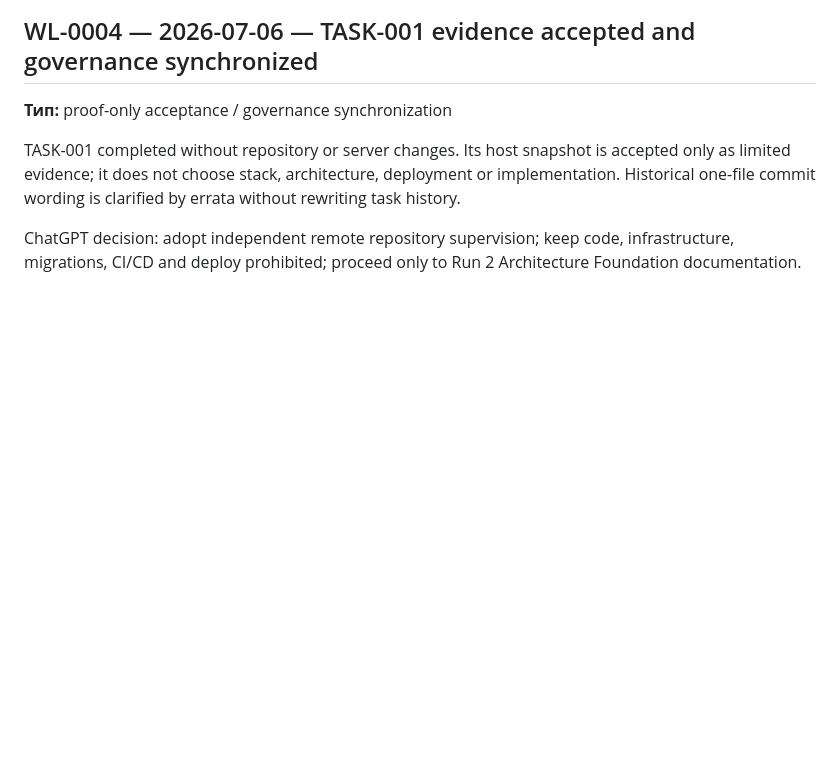
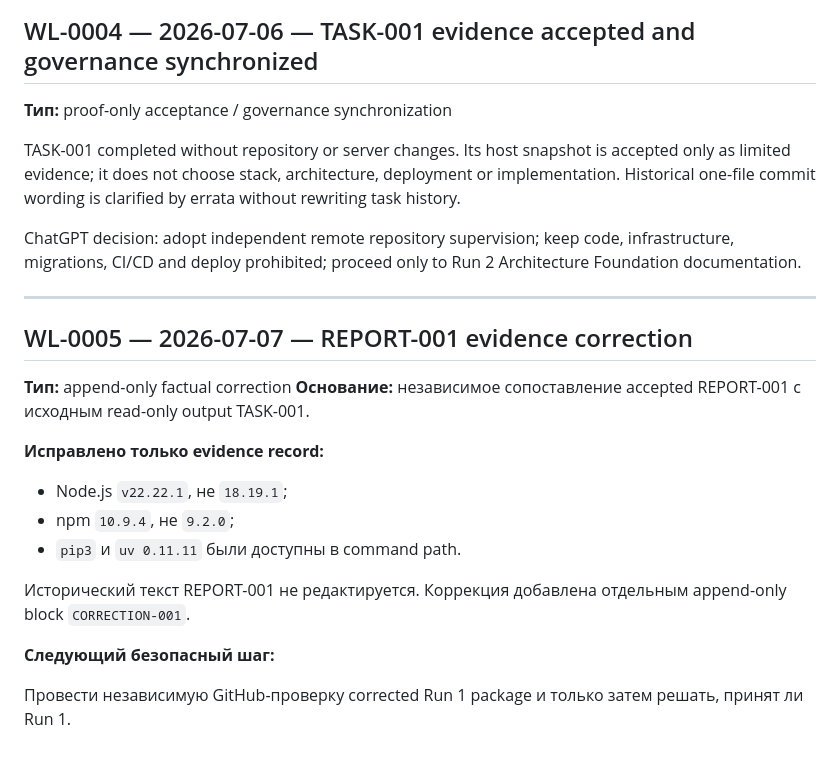
Before and after one commit to MaksimUnimax/AVITO_Mayak, a Markdown page: docs/00-governance/WORKLOG_APPEND_ONLY.md, the part around the change. GitHub-like rendering; blank space fills up the shorter version.

Commit message:
docs: correct TASK-001 evidence record

```diff
--- a/docs/00-governance/WORKLOG_APPEND_ONLY.md
+++ b/docs/00-governance/WORKLOG_APPEND_ONLY.md
@@ -94,3 +94,22 @@ git@github.com:MaksimUnimax/AVITO_Mayak.git
 TASK-001 completed without repository or server changes. Its host snapshot is accepted only as limited evidence; it does not choose stack, architecture, deployment or implementation. Historical one-file commit wording is clarified by errata without rewriting task history.
 
 ChatGPT decision: adopt independent remote repository supervision; keep code, infrastructure, migrations, CI/CD and deploy prohibited; proceed only to Run 2 Architecture Foundation documentation.
+
+---
+
+## WL-0005 — 2026-07-07 — REPORT-001 evidence correction
+
+**Тип:** append-only factual correction
+**Основание:** независимое сопоставление accepted REPORT-001 с исходным read-only output TASK-001.
+
+**Исправлено только evidence record:**
+
+- Node.js `v22.22.1`, не `18.19.1`;
+- npm `10.9.4`, не `9.2.0`;
+- `pip3` и `uv 0.11.11` были доступны в command path.
+
+Исторический текст REPORT-001 не редактируется. Коррекция добавлена отдельным append-only block `CORRECTION-001`.
+
+**Следующий безопасный шаг:**
+
+Провести независимую GitHub-проверку corrected Run 1 package и только затем решать, принят ли Run 1.
```
Also changed, not shown: 1 other file.
